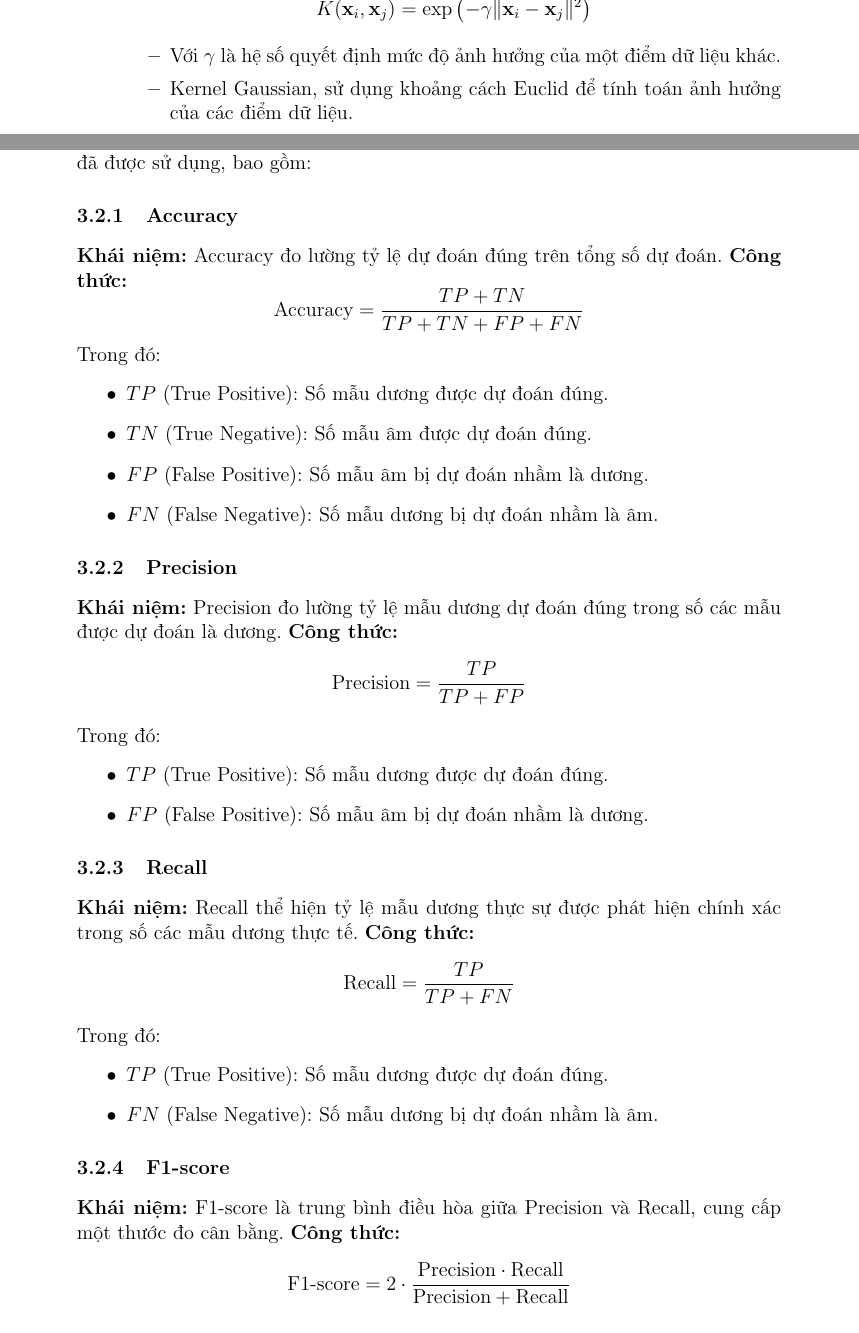
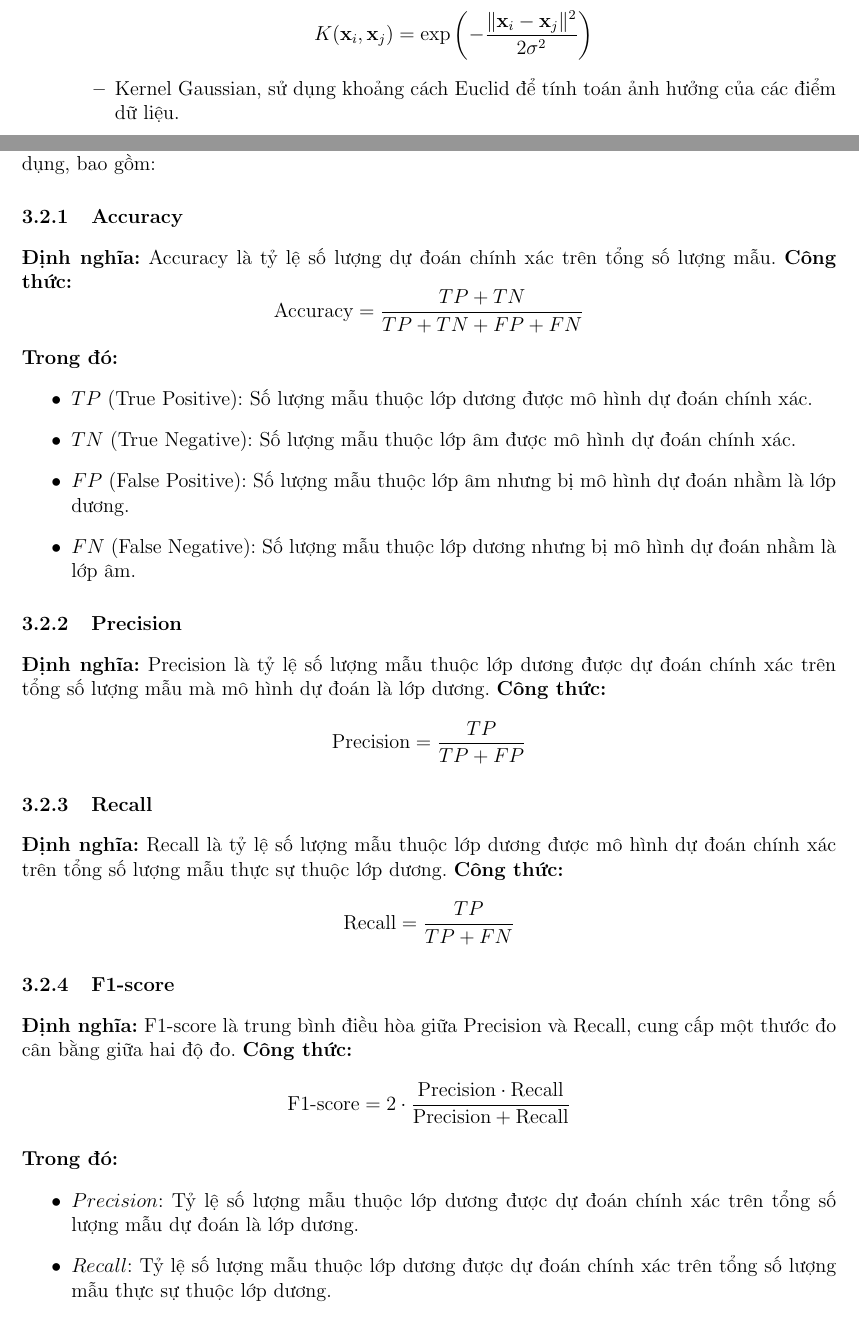
Before and after one commit to l1aF-2027/Traffic-Sign-Classification-through-Images, a LaTeX document (report/CS231_final_project_report.tex): two parts of pages 20 and 27 of 38 before the commit and two parts of pages 19 and 26 of 37 after it, joined at a grey line, cut at the place of the change. Compiled offline with pdfLaTeX.

Commit message:
update report.tex

```diff
--- a/report/CS231_final_project_report.tex
+++ b/report/CS231_final_project_report.tex
@@ -47,6 +47,13 @@
 
 \titleformat{\subparagraph}[block]{\normalfont\normalsize\bfseries}{\thesubparagraph}{1em}{}
 \titlespacing*{\subparagraph}{0pt}{1ex plus 0.5ex minus 0.2ex}{1ex}
+
+\geometry{
+    a4paper,
+    total={170mm,257mm},
+    left=20mm,
+    top=20mm,
+}
 
 \begin{document}
 
@@ -943,49 +941,45 @@ Bảng dưới đây thể hiện số lượng ảnh huấn luyện và kiểm
 Để đánh giá hiệu suất của mô hình, các độ đo phổ biến trong bài toán phân loại đã được sử dụng, bao gồm:
 
 \subsubsection{Accuracy}
-\textbf{Khái niệm:} Accuracy đo lường tỷ lệ dự đoán đúng trên tổng số dự đoán.
+\textbf{Định nghĩa:} Accuracy là tỷ lệ số lượng dự đoán chính xác trên tổng số lượng mẫu.
 \textbf{Công thức:}
 \[
 \text{Accuracy} = \frac{TP + TN}{TP + TN + FP + FN}
 \]
-Trong đó:
+\textbf{Trong đó:}
 \begin{itemize}
-    \item \(TP\) (True Positive): Số mẫu dương được dự đoán đúng.
-    \item \(TN\) (True Negative): Số mẫu âm được dự đoán đúng.
-    \item \(FP\) (False Positive): Số mẫu âm bị dự đoán nhầm là dương.
-    \item \(FN\) (False Negative): Số mẫu dương bị dự đoán nhầm là âm.
+    \item \(TP\) (True Positive): Số lượng mẫu thuộc lớp dương được mô hình dự đoán chính xác.
+    \item \(TN\) (True Negative): Số lượng mẫu thuộc lớp âm được mô hình dự đoán chính xác.
+    \item \(FP\) (False Positive): Số lượng mẫu thuộc lớp âm nhưng bị mô hình dự đoán nhầm là lớp dương.
+    \item \(FN\) (False Negative): Số lượng mẫu thuộc lớp dương nhưng bị mô hình dự đoán nhầm là lớp âm.
 \end{itemize}
 
 \subsubsection{Precision}
-\textbf{Khái niệm:} Precision đo lường tỷ lệ mẫu dương dự đoán đúng trong số các mẫu được dự đoán là dương.
+\textbf{Định nghĩa:} Precision là tỷ lệ số lượng mẫu thuộc lớp dương được dự đoán chính xác trên tổng số lượng mẫu mà mô hình dự đoán là lớp dương.
 \textbf{Công thức:}
 \[
 \text{Precision} = \frac{TP}{TP + FP}
 \]
-Trong đó:
-\begin{itemize}
-    \item \(TP\) (True Positive): Số mẫu dương được dự đoán đúng.
-    \item \(FP\) (False Positive): Số mẫu âm bị dự đoán nhầm là dương.
-\end{itemize}
 
 \subsubsection{Recall}
-\textbf{Khái niệm:} Recall thể hiện tỷ lệ mẫu dương thực sự được phát hiện chính xác trong số các mẫu dương thực tế.
+\textbf{Định nghĩa:} Recall là tỷ lệ số lượng mẫu thuộc lớp dương được mô hình dự đoán chính xác trên tổng số lượng mẫu thực sự thuộc lớp dương.
 \textbf{Công thức:}
 \[
 \text{Recall} = \frac{TP}{TP + FN}
 \]
-Trong đó:
-\begin{itemize}
-    \item \(TP\) (True Positive): Số mẫu dương được dự đoán đúng.
-    \item \(FN\) (False Negative): Số mẫu dương bị dự đoán nhầm là âm.
-\end{itemize}
 
 \subsubsection{F1-score}
-\textbf{Khái niệm:} F1-score là trung bình điều hòa giữa Precision và Recall, cung cấp một thước đo cân bằng.
+\textbf{Định nghĩa:} F1-score là trung bình điều hòa giữa Precision và Recall, cung cấp một thước đo cân bằng giữa hai độ đo.
 \textbf{Công thức:}
 \[
 \text{F1-score} = 2 \cdot \frac{\text{Precision} \cdot \text{Recall}}{\text{Precision} + \text{Recall}}
 \]
+\textbf{Trong đó:}
+\begin{itemize}
+    \item \(Precision\): Tỷ lệ số lượng mẫu thuộc lớp dương được dự đoán chính xác trên tổng số lượng mẫu dự đoán là lớp dương.
+    \item \(Recall\): Tỷ lệ số lượng mẫu thuộc lớp dương được dự đoán chính xác trên tổng số lượng mẫu thực sự thuộc lớp dương.
+\end{itemize}
+
 
 \newpage
 \subsection{Kết quả thực nghiệm}
```
Also changed, not shown: report/CS231_final_project_report.tex (19 more changed lines).
